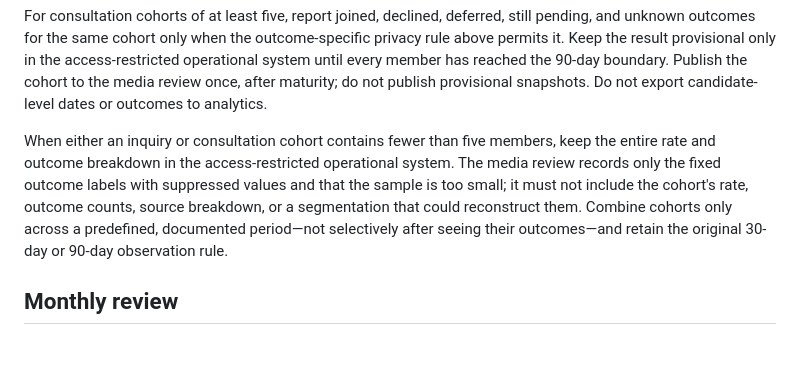
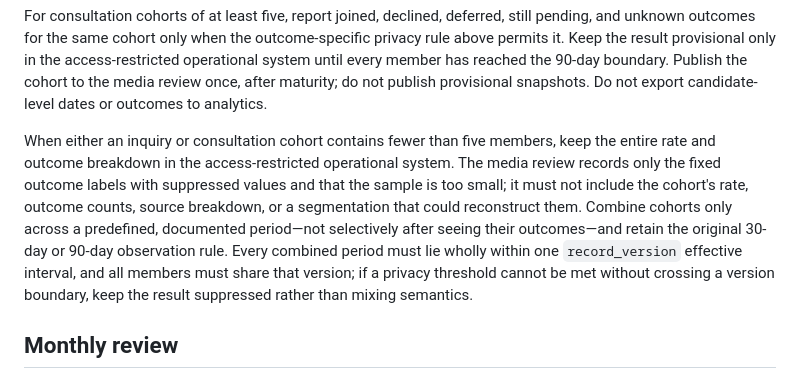
Before and after one commit to flair-agency/corporate-site, a Markdown page: docs/creator-journey-measurement.md, the part around the change. Rendered like a GitHub page; blank space fills up the shorter version.

Commit message:
Keep combined cohorts version-homogeneous

```diff
--- a/docs/creator-journey-measurement.md
+++ b/docs/creator-journey-measurement.md
@@ -174,7 +174,7 @@ Do not divide decisions recorded in a month by consultations completed in that s
 
 For consultation cohorts of at least five, report joined, declined, deferred, still pending, and unknown outcomes for the same cohort only when the outcome-specific privacy rule above permits it. Keep the result provisional only in the access-restricted operational system until every member has reached the 90-day boundary. Publish the cohort to the media review once, after maturity; do not publish provisional snapshots. Do not export candidate-level dates or outcomes to analytics.
 
-When either an inquiry or consultation cohort contains fewer than five members, keep the entire rate and outcome breakdown in the access-restricted operational system. The media review records only the fixed outcome labels with suppressed values and that the sample is too small; it must not include the cohort's rate, outcome counts, source breakdown, or a segmentation that could reconstruct them. Combine cohorts only across a predefined, documented period—not selectively after seeing their outcomes—and retain the original 30-day or 90-day observation rule.
+When either an inquiry or consultation cohort contains fewer than five members, keep the entire rate and outcome breakdown in the access-restricted operational system. The media review records only the fixed outcome labels with suppressed values and that the sample is too small; it must not include the cohort's rate, outcome counts, source breakdown, or a segmentation that could reconstruct them. Combine cohorts only across a predefined, documented period—not selectively after seeing their outcomes—and retain the original 30-day or 90-day observation rule. Every combined period must lie wholly within one `record_version` effective interval, and all members must share that version; if a privacy threshold cannot be met without crossing a version boundary, keep the result suppressed rather than mixing semantics.
 
 ## Monthly review
 
```
